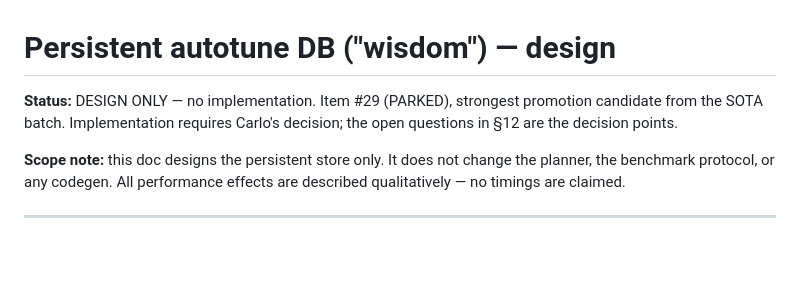
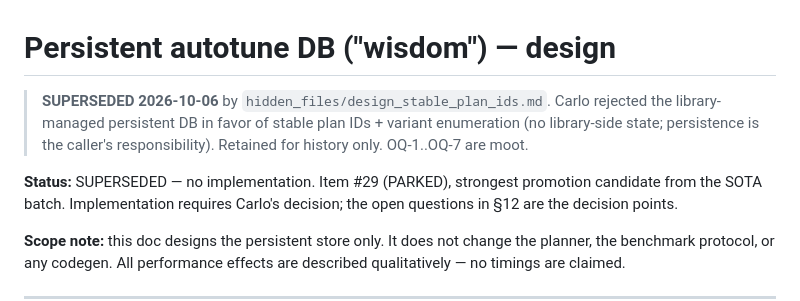
Before and after one commit to CAFxX/raidjit, a Markdown page: hidden_files/design_autotune_db.md, the part around the change. Drawn GitHub-style; blank space fills up the shorter version.

```diff
--- a/hidden_files/design_autotune_db.md
+++ b/hidden_files/design_autotune_db.md
@@ -1,6 +1,11 @@
 # Persistent autotune DB ("wisdom") — design
 
-**Status:** DESIGN ONLY — no implementation. Item #29 (PARKED), strongest
+> **SUPERSEDED 2026-10-06** by `hidden_files/design_stable_plan_ids.md`.
+> Carlo rejected the library-managed persistent DB in favor of stable plan
+> IDs + variant enumeration (no library-side state; persistence is the
+> caller's responsibility). Retained for history only. OQ-1..OQ-7 are moot.
+
+**Status:** SUPERSEDED — no implementation. Item #29 (PARKED), strongest
 promotion candidate from the SOTA batch. Implementation requires Carlo's
 decision; the open questions in §12 are the decision points.
 
```
Also changed, not shown: hidden_files/design_batched_api.md (+25 -0 lines).
